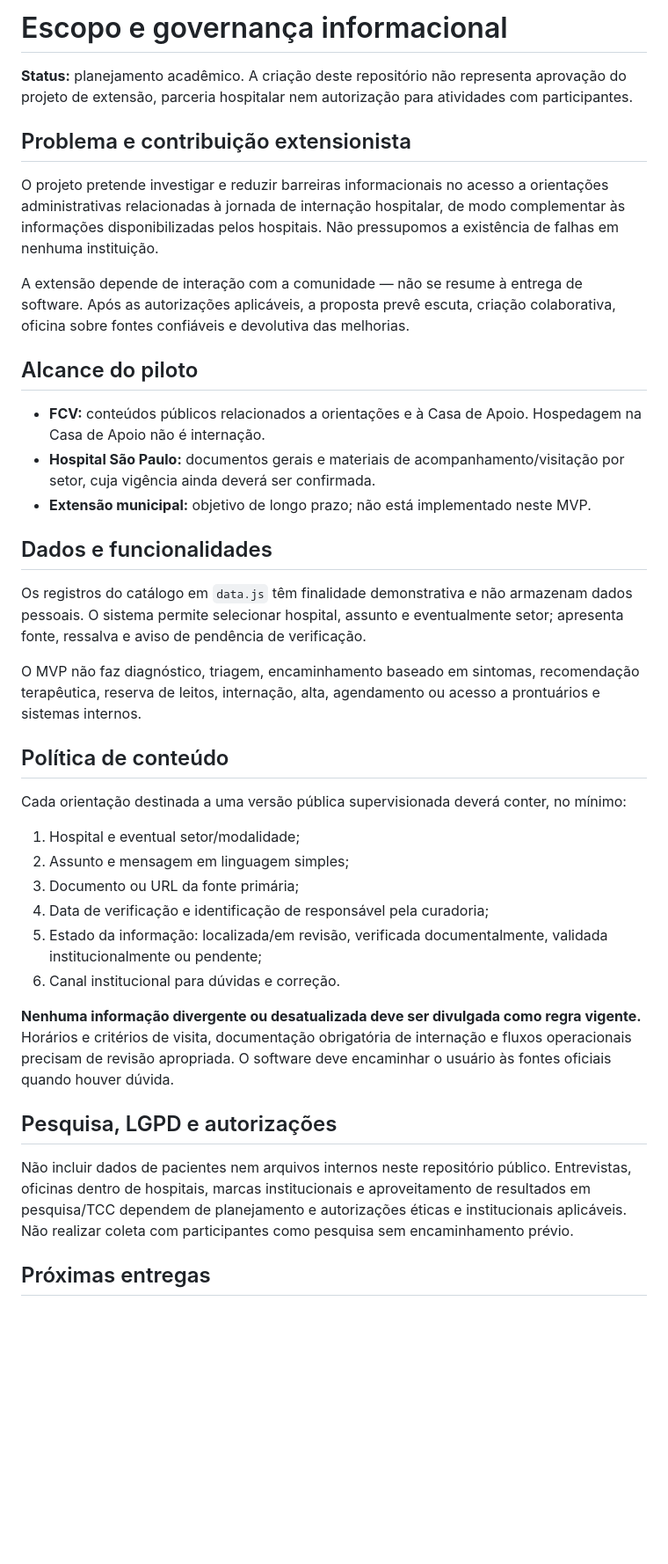
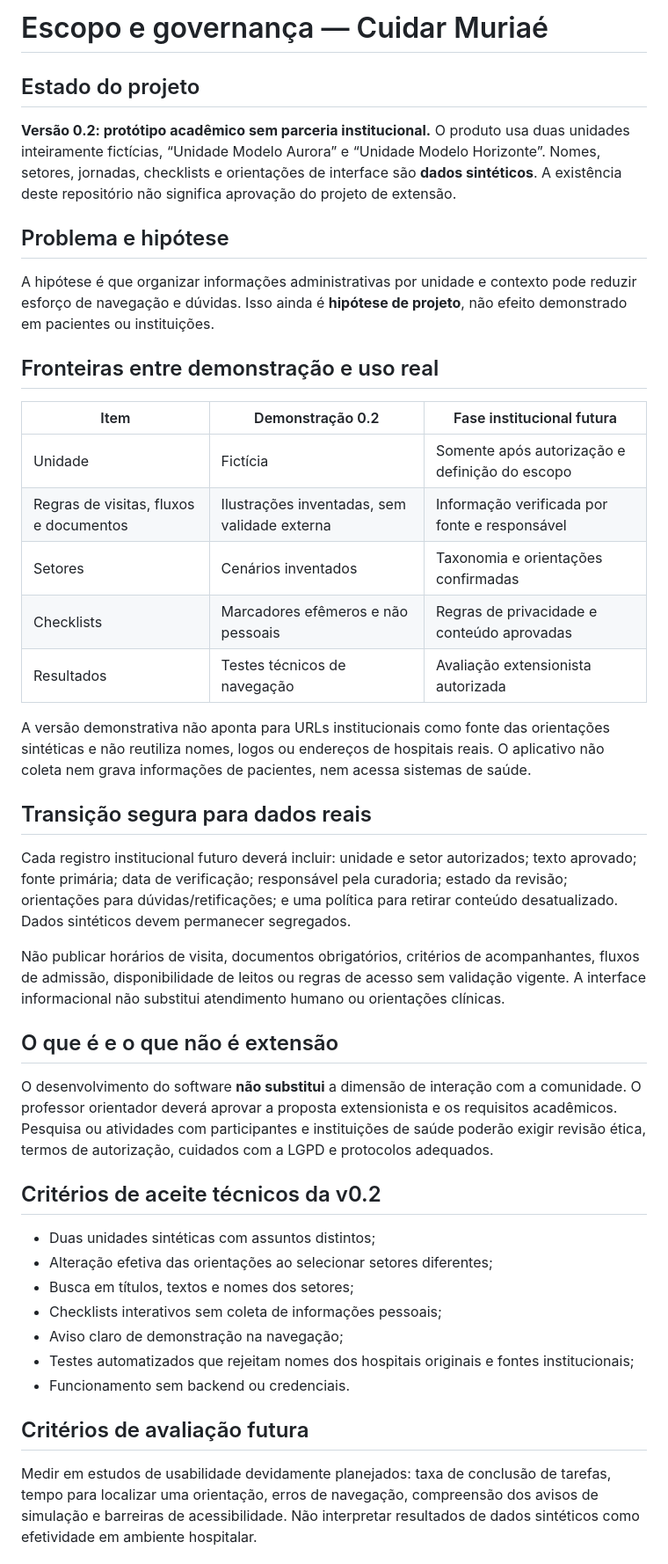
Before and after one commit to Dhaniels1/Projeto-Extensao, a Markdown page: docs/ESCOPO_E_GOVERNANCA.md, the part around one of its changes. Shown at 88% size. Drawn GitHub-style; blank space fills up the shorter version.

Commit message:
Documenta Cuidar Muriaé 0.2 como protótipo 100% sintético

```diff
--- a/docs/ESCOPO_E_GOVERNANCA.md
+++ b/docs/ESCOPO_E_GOVERNANCA.md
@@ -1,41 +1,46 @@
-# Escopo e governança informacional
+# Escopo e governança — Cuidar Muriaé
 
-**Status:** planejamento acadêmico. A criação deste repositório não representa aprovação do projeto de extensão, parceria hospitalar nem autorização para atividades com participantes.
+## Estado do projeto
 
-## Problema e contribuição extensionista
+**Versão 0.2: protótipo acadêmico sem parceria institucional.** O produto usa duas unidades inteiramente fictícias, “Unidade Modelo Aurora” e “Unidade Modelo Horizonte”. Nomes, setores, jornadas, checklists e orientações de interface são **dados sintéticos**. A existência deste repositório não significa aprovação do projeto de extensão.
 
-O projeto pretende investigar e reduzir barreiras informacionais no acesso a orientações administrativas relacionadas à jornada de internação hospitalar, de modo complementar às informações disponibilizadas pelos hospitais. Não pressupomos a existência de falhas em nenhuma instituição.
+## Problema e hipótese
 
-A extensão depende de interação com a comunidade — não se resume à entrega de software. Após as autorizações aplicáveis, a proposta prevê escuta, criação colaborativa, oficina sobre fontes confiáveis e devolutiva das melhorias.
+A hipótese é que organizar informações administrativas por unidade e contexto pode reduzir esforço de navegação e dúvidas. Isso ainda é **hipótese de projeto**, não efeito demonstrado em pacientes ou instituições.
 
-## Alcance do piloto
+## Fronteiras entre demonstração e uso real
 
-- **FCV:** conteúdos públicos relacionados a orientações e à Casa de Apoio. Hospedagem na Casa de Apoio não é internação.
-- **Hospital São Paulo:** documentos gerais e materiais de acompanhamento/visitação por setor, cuja vigência ainda deverá ser confirmada.
-- **Extensão municipal:** objetivo de longo prazo; não está implementado neste MVP.
+| Item | Demonstração 0.2 | Fase institucional futura |
+| --- | --- | --- |
+| Unidade | Fictícia | Somente após autorização e definição do escopo |
+| Regras de visitas, fluxos e documentos | Ilustrações inventadas, sem validade externa | Informação verificada por fonte e responsável |
+| Setores | Cenários inventados | Taxonomia e orientações confirmadas |
+| Checklists | Marcadores efêmeros e não pessoais | Regras de privacidade e conteúdo aprovadas |
+| Resultados | Testes técnicos de navegação | Avaliação extensionista autorizada |
 
-## Dados e funcionalidades
+A versão demonstrativa não aponta para URLs institucionais como fonte das orientações sintéticas e não reutiliza nomes, logos ou endereços de hospitais reais. O aplicativo não coleta nem grava informações de pacientes, nem acessa sistemas de saúde.
 
-Os registros do catálogo em `data.js` têm finalidade demonstrativa e não armazenam dados pessoais. O sistema permite selecionar hospital, assunto e eventualmente setor; apresenta fonte, ressalva e aviso de pendência de verificação.
+## Transição segura para dados reais
 
-O MVP não faz diagnóstico, triagem, encaminhamento baseado em sintomas, recomendação terapêutica, reserva de leitos, internação, alta, agendamento ou acesso a prontuários e sistemas internos.
+Cada registro institucional futuro deverá incluir: unidade e setor autorizados; texto aprovado; fonte primária; data de verificação; responsável pela curadoria; estado da revisão; orientações para dúvidas/retificações; e uma política para retirar conteúdo desatualizado. Dados sintéticos devem permanecer segregados.
 
-## Política de conteúdo
+Não publicar horários de visita, documentos obrigatórios, critérios de acompanhantes, fluxos de admissão, disponibilidade de leitos ou regras de acesso sem validação vigente. A interface informacional não substitui atendimento humano ou orientações clínicas.
 
-Cada orientação destinada a uma versão pública supervisionada deverá conter, no mínimo:
+## O que é e o que não é extensão
 
-1. Hospital e eventual setor/modalidade;
-2. Assunto e mensagem em linguagem simples;
-3. Documento ou URL da fonte primária;
-4. Data de verificação e identificação de responsável pela curadoria;
-5. Estado da informação: localizada/em revisão, verificada documentalmente, validada institucionalmente ou pendente;
-6. Canal institucional para dúvidas e correção.
+O desenvolvimento do software **não substitui** a dimensão de interação com a comunidade. O professor orientador deverá aprovar a proposta extensionista e os requisitos acadêmicos. Pesquisa ou atividades com participantes e instituições de saúde poderão exigir revisão ética, termos de autorização, cuidados com a LGPD e protocolos adequados.
 
-**Nenhuma informação divergente ou desatualizada deve ser divulgada como regra vigente.** Horários e critérios de visita, documentação obrigatória de internação e fluxos operacionais precisam de revisão apropriada. O software deve encaminhar o usuário às fontes oficiais quando houver dúvida.
+## Critérios de aceite técnicos da v0.2
 
-## Pesquisa, LGPD e autorizações
+- Duas unidades sintéticas com assuntos distintos;
+- Alteração efetiva das orientações ao selecionar setores diferentes;
+- Busca em títulos, textos e nomes dos setores;
+- Checklists interativos sem coleta de informações pessoais;
+- Aviso claro de demonstração na navegação;
+- Testes automatizados que rejeitam nomes dos hospitais originais e fontes institucionais;
+- Funcionamento sem backend ou credenciais.
 
-Não incluir dados de pacientes nem arquivos internos neste repositório público. Entrevistas, oficinas dentro de hospitais, marcas institucionais e aproveitamento de resultados em pesquisa/TCC dependem de planejamento e autorizações éticas e institucionais aplicáveis. Não realizar coleta com participantes como pesquisa sem encaminhamento prévio.
+## Critérios de avaliação futura
 
-## Próximas entregas
+Medir em estudos de usabilidade devidamente planejados: taxa de conclusão de tarefas, tempo para localizar uma orientação, erros de navegação, compreensão dos avisos de simulação e barreiras de acessibilidade. Não interpretar resultados de dados sintéticos como efetividade em ambiente hospitalar.
 
```
Also changed, not shown: other parts of docs/ESCOPO_E_GOVERNANCA.md (+7 -6 lines).
